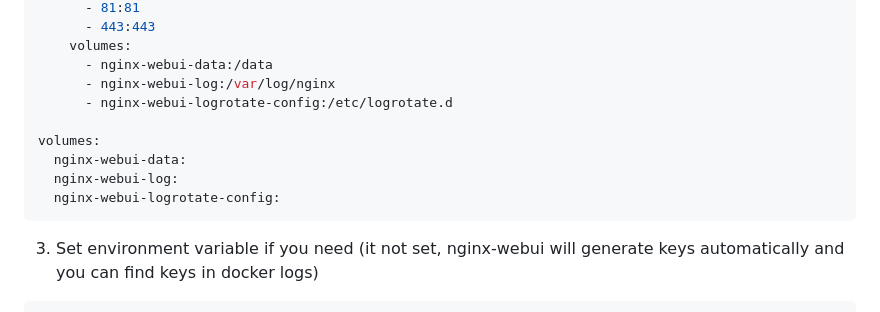
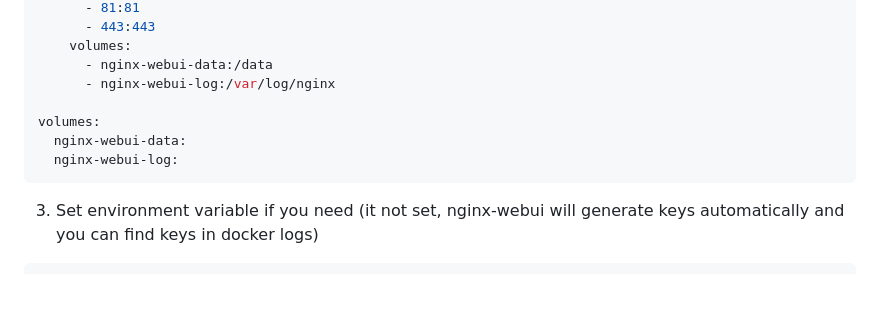
Before and after one commit to lancard/nginx-webui, a Markdown page: README.md, the part around the change. Rendered like a GitHub page; blank space fills up the shorter version.

Commit message:
change REAME.md

````diff
--- a/README.md
+++ b/README.md
@@ -88,12 +88,10 @@ services:
     volumes:
       - nginx-webui-data:/data
       - nginx-webui-log:/var/log/nginx
-      - nginx-webui-logrotate-config:/etc/logrotate.d
 
 volumes:
   nginx-webui-data:
   nginx-webui-log:
-  nginx-webui-logrotate-config:
 ```
 
 3. Set environment variable if you need (it not set, nginx-webui will generate keys automatically and you can find keys in docker logs)
````
